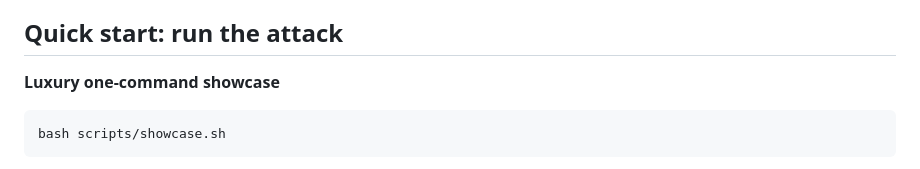
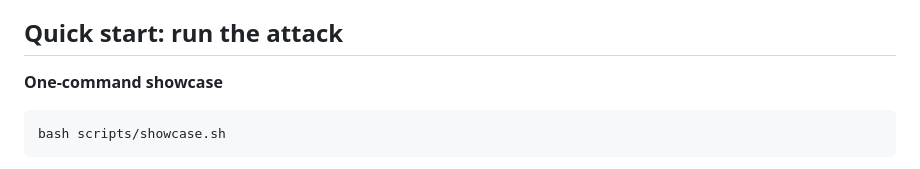
Before and after one commit to velvetmonkey/seal-live-demo, a Markdown page: README.md, the part around the change. Rendered like a GitHub page.

Commit message:
docs: professional showcase wording (drop 'luxury')
Co-Authored-By: Claude Opus 4.8 <noreply@anthropic.com>

````diff
--- a/README.md
+++ b/README.md
@@ -6,7 +6,7 @@ The demo wires an agent to a DB. Attack path: hostile data makes the agent emit
 
 ## Quick start: run the attack
 
-**Luxury one-command showcase**
+**One-command showcase**
 
 ```bash
 bash scripts/showcase.sh
````
